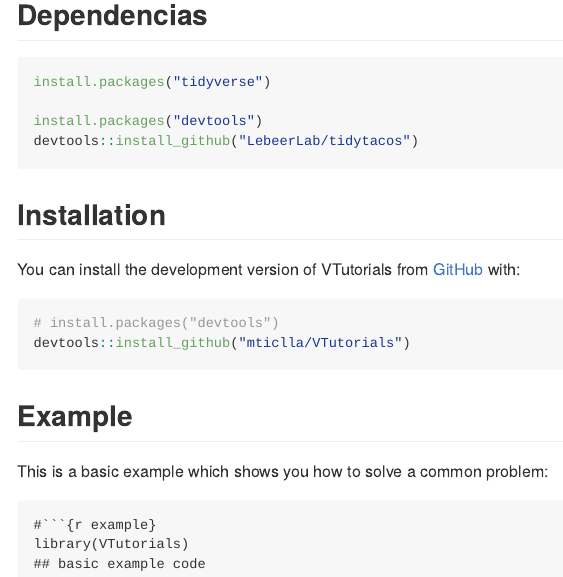
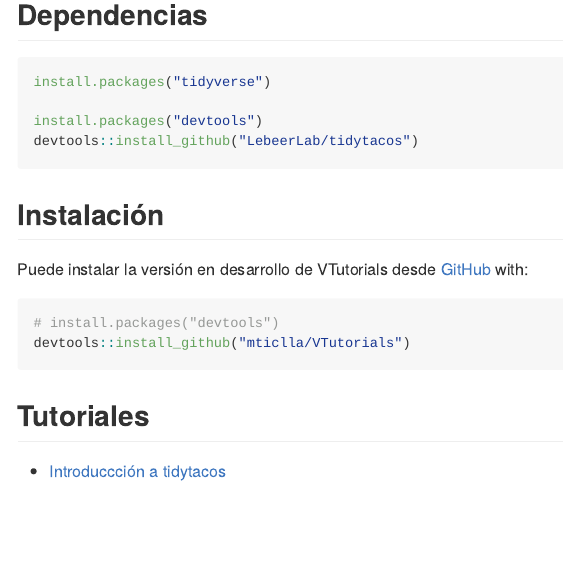
Before and after one commit to mticlla/VTutorials, an R Markdown document (README.Rmd): the page in a window 1100 px wide, from 190 px down. The pictures show the output file README.md that the author committed with the source, drawn offline in the style of GitHub.

Commit message:
update README

````diff
--- a/README.Rmd
+++ b/README.Rmd
@@ -29,21 +29,15 @@
 devtools::install_github("LebeerLab/tidytacos")
 ```
 
-## Installation
+## Instalación
 
-You can install the development version of VTutorials from [GitHub](https://github.com/) with:
+Puede instalar la versión en desarrollo de VTutorials desde [GitHub](https://github.com/) with:
 
 ``` r
 # install.packages("devtools")
 devtools::install_github("mticlla/VTutorials")
 ```
 
-## Example
+## Tutoriales
 
-This is a basic example which shows you how to solve a common problem:
-
-```
-#```{r example}
-library(VTutorials)
-## basic example code
-```
+- [Introduccción a tidytacos](introduccion_tidytacos.Rmd)
````
Also changed, not shown: README.md.
